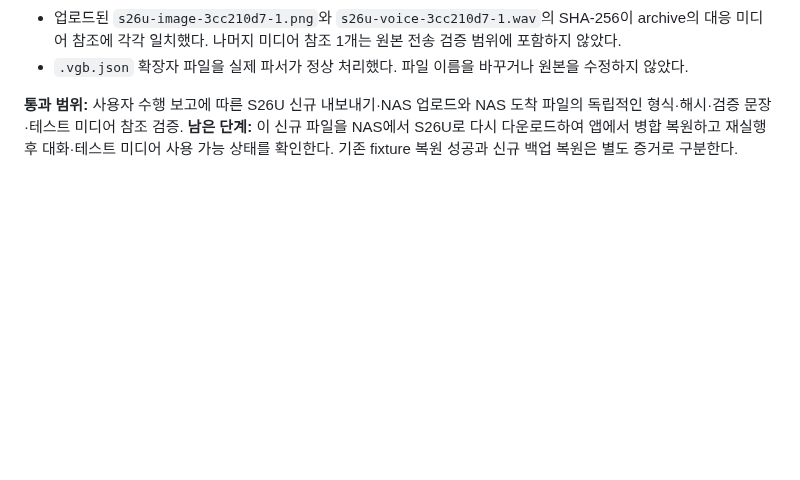
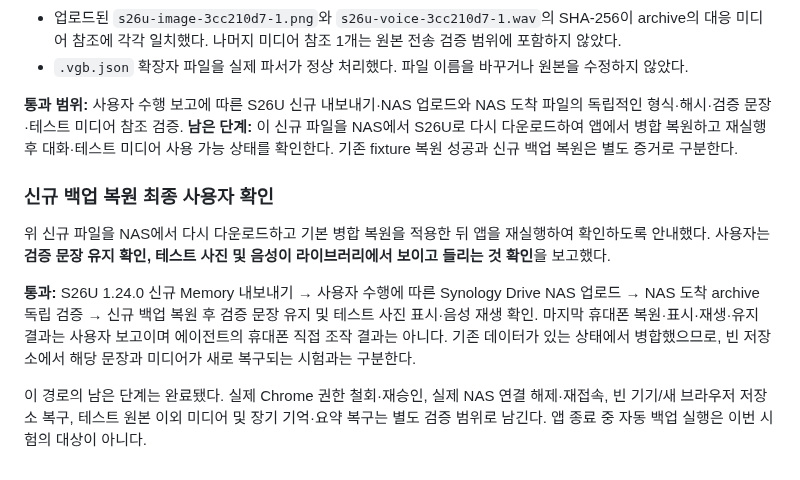
Before and after one commit to Augustine-H/drivemode, a Markdown page: docs/storage-verification-recheck.md, the part around the change. Rendered like a GitHub page; blank space fills up the shorter version.

Commit message:
Record completed S26U backup roundtrip user verification

```diff
--- a/docs/storage-verification-recheck.md
+++ b/docs/storage-verification-recheck.md
@@ -157,3 +157,11 @@ NAS에 반환된 실제 `.vgb`를 `parseMemoryArchive`로 검증했다. 페르
 - `.vgb.json` 확장자 파일을 실제 파서가 정상 처리했다. 파일 이름을 바꾸거나 원본을 수정하지 않았다.
 
 **통과 범위:** 사용자 수행 보고에 따른 S26U 신규 내보내기·NAS 업로드와 NAS 도착 파일의 독립적인 형식·해시·검증 문장·테스트 미디어 참조 검증. **남은 단계:** 이 신규 파일을 NAS에서 S26U로 다시 다운로드하여 앱에서 병합 복원하고 재실행 후 대화·테스트 미디어 사용 가능 상태를 확인한다. 기존 fixture 복원 성공과 신규 백업 복원은 별도 증거로 구분한다.
+
+### 신규 백업 복원 최종 사용자 확인
+
+위 신규 파일을 NAS에서 다시 다운로드하고 기본 병합 복원을 적용한 뒤 앱을 재실행하여 확인하도록 안내했다. 사용자는 **검증 문장 유지 확인, 테스트 사진 및 음성이 라이브러리에서 보이고 들리는 것 확인**을 보고했다.
+
+**통과:** S26U 1.24.0 신규 Memory 내보내기 → 사용자 수행에 따른 Synology Drive NAS 업로드 → NAS 도착 archive 독립 검증 → 신규 백업 복원 후 검증 문장 유지 및 테스트 사진 표시·음성 재생 확인. 마지막 휴대폰 복원·표시·재생·유지 결과는 사용자 보고이며 에이전트의 휴대폰 직접 조작 결과는 아니다. 기존 데이터가 있는 상태에서 병합했으므로, 빈 저장소에서 해당 문장과 미디어가 새로 복구되는 시험과는 구분한다.
+
+이 경로의 남은 단계는 완료됐다. 실제 Chrome 권한 철회·재승인, 실제 NAS 연결 해제·재접속, 빈 기기/새 브라우저 저장소 복구, 테스트 원본 이외 미디어 및 장기 기억·요약 복구는 별도 검증 범위로 남긴다. 앱 종료 중 자동 백업 실행은 이번 시험의 대상이 아니다.
```
